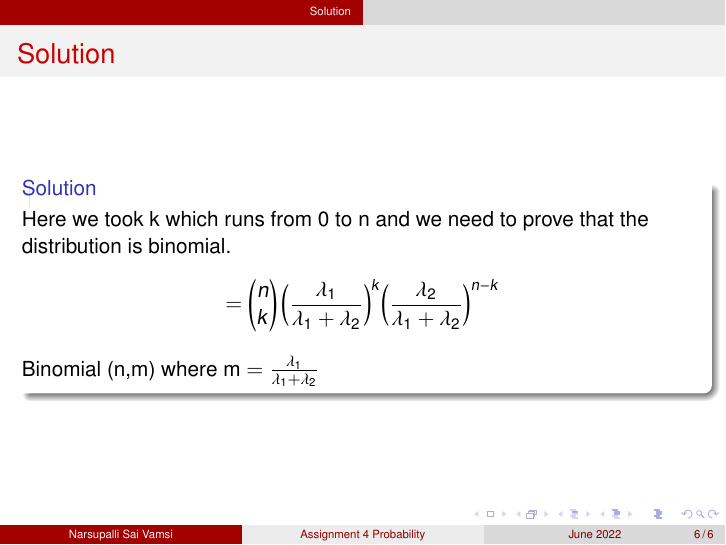
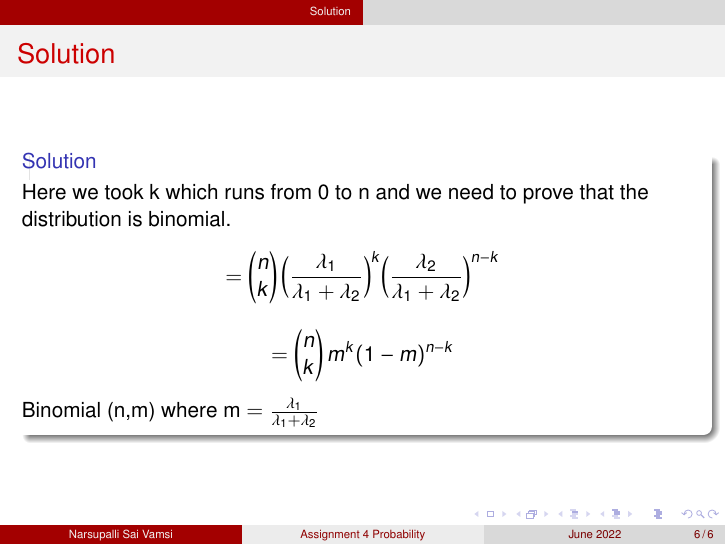
Before and after one commit to NSaiVamsi/assignment4, LaTeX slides (main.tex): page 6 of 6. Compiled offline with pdfLaTeX.

Commit message:
Update main.tex

```diff
--- a/main.tex
+++ b/main.tex
@@ -89,6 +89,14 @@ k
 \end{pmatrix}
 \Big(\frac{\lambda_1}{\lambda_1+\lambda_2}\Big)^k \Big(\frac{\lambda_2}{\lambda_1+\lambda_2}\Big)^{n-k}
 $$
+$$
+=
+\begin{pmatrix}
+n\\
+k
+\end{pmatrix}
+m^k(1-m)^{n-k}
+$$
 Binomial (n,m) where m
 $
  = \frac{\lambda_1}{\lambda_1+\lambda_2}
```
